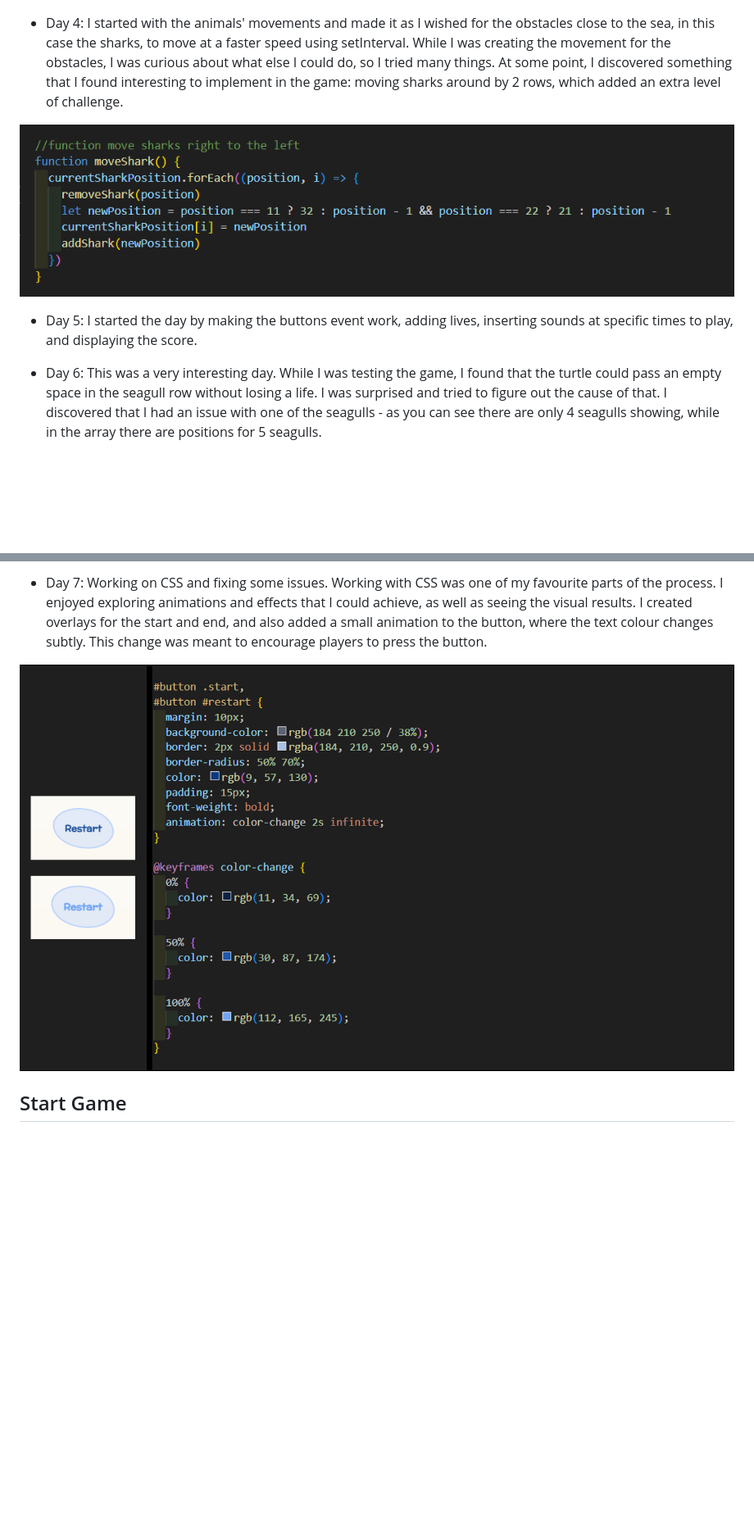
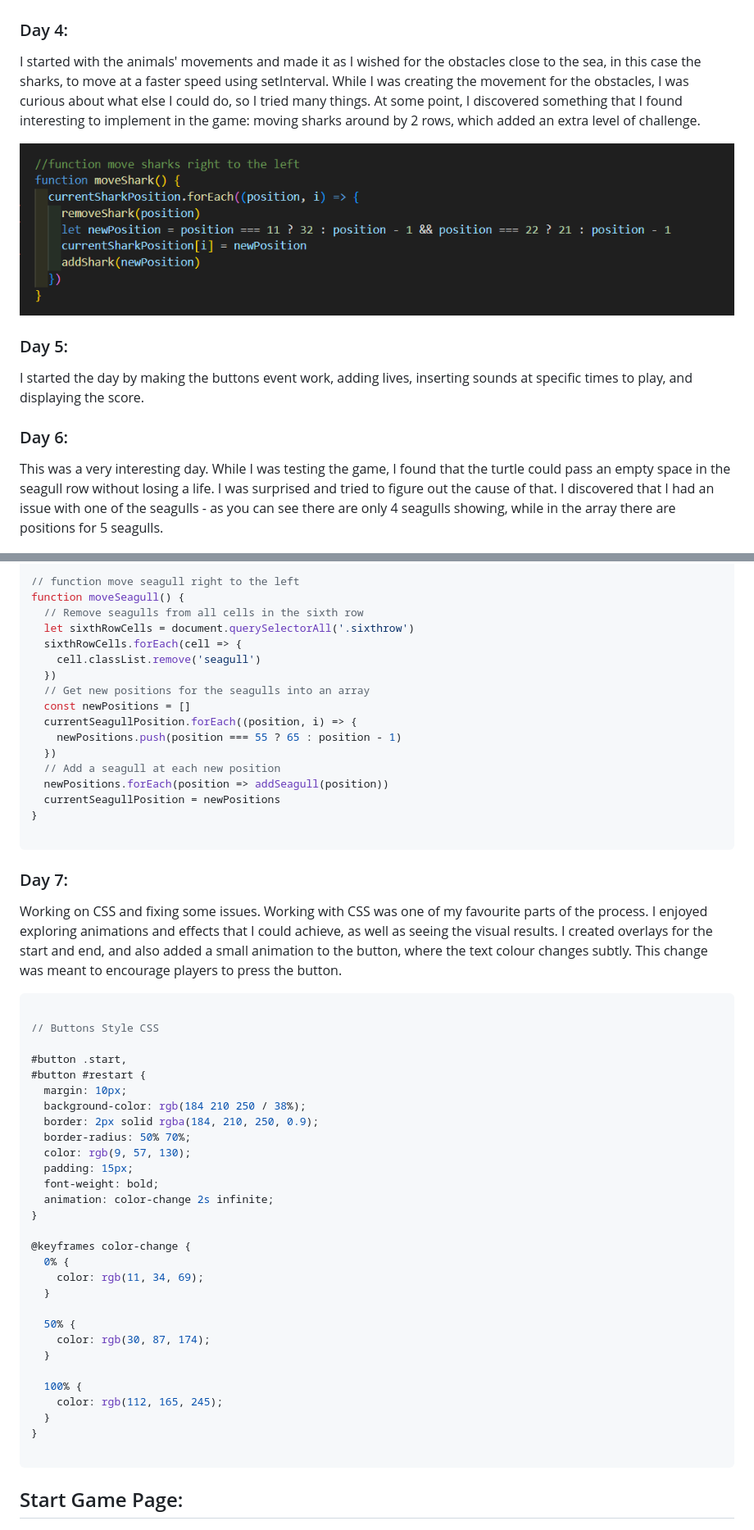
Before and after one commit to joanaBrit/Turtle-Bay, a Markdown page: README.md, 2 parts joined by grey strips. Shown: that part at 82% size. Rendered like a GitHub page; blank space fills up the shorter version.

````diff
--- a/README.md
+++ b/README.md
@@ -63,13 +86,19 @@ One week was the time given to me to build a grid-based game using JavaScript, H
 
 ![Move turtle process](<readmeimg/move turtle process.png>)
 
-* Day 4: I started with the animals' movements and made it as I wished for the obstacles close to the sea, in this case the sharks, to move at a faster speed using setInterval. While I was creating the movement for the obstacles, I was curious about what else I could do, so I tried many things. At some point, I discovered something that I found interesting to implement in the game: moving sharks around by 2 rows, which added an extra level of challenge.
+### Day 4:
+
+I started with the animals' movements and made it as I wished for the obstacles close to the sea, in this case the sharks, to move at a faster speed using setInterval. While I was creating the movement for the obstacles, I was curious about what else I could do, so I tried many things. At some point, I discovered something that I found interesting to implement in the game: moving sharks around by 2 rows, which added an extra level of challenge.
 
 ![Shaks movements](<readmeimg/Move Shark code.png>)
 
-* Day 5: I started the day by making the buttons event work, adding lives, inserting sounds at specific times to play, and displaying the score.
+### Day 5:
 
-* Day 6: This was a very interesting day. While I was testing the game, I found that the turtle could pass an empty space in the seagull row without losing a life. I was surprised and tried to figure out the cause of that. I discovered that I had an issue with one of the seagulls - as you can see there are only 4 seagulls showing, while in the array there are positions for 5 seagulls.
+I started the day by making the buttons event work, adding lives, inserting sounds at specific times to play, and displaying the score.
+
+### Day 6:
+
+This was a very interesting day. While I was testing the game, I found that the turtle could pass an empty space in the seagull row without losing a life. I was surprised and tried to figure out the cause of that. I discovered that I had an issue with one of the seagulls - as you can see there are only 4 seagulls showing, while in the array there are positions for 5 seagulls.
 
 ![Seagull problem](<readmeimg/seagull issue.png>)
 
@@ -80,10 +108,62 @@ I've tried to change the seagull position and it worked when I only used a maxim
 
-* Day 7: Working on CSS and fixing some issues. Working with CSS was one of my favourite parts of the process. I enjoyed exploring animations and effects that I could achieve, as well as seeing the visual results. I created overlays for the start and end, and also added a small animation to the button, where the text colour changes subtly. This change was meant to encourage players to press the button.
+// function move seagull right to the left
+function moveSeagull() {
+  // Remove seagulls from all cells in the sixth row
+  let sixthRowCells = document.querySelectorAll('.sixthrow')
+  sixthRowCells.forEach(cell => {
+    cell.classList.remove('seagull')
+  })
+  // Get new positions for the seagulls into an array
+  const newPositions = []
+  currentSeagullPosition.forEach((position, i) => {
+    newPositions.push(position === 55 ? 65 : position - 1)
+  })
+  // Add a seagull at each new position
+  newPositions.forEach(position => addSeagull(position))
+  currentSeagullPosition = newPositions
+}
 
-![Buttons style](<readmeimg/CSS button.png>)
+```
+
+### Day 7:
+
+Working on CSS and fixing some issues. Working with CSS was one of my favourite parts of the process. I enjoyed exploring animations and effects that I could achieve, as well as seeing the visual results. I created overlays for the start and end, and also added a small animation to the button, where the text colour changes subtly. This change was meant to encourage players to press the button.
 
 
-## Start Game
+```css
+
+// Buttons Style CSS
+
+#button .start,
+#button #restart {
+  margin: 10px;
+  background-color: rgb(184 210 250 / 38%);
+  border: 2px solid rgba(184, 210, 250, 0.9);
+  border-radius: 50% 70%;
+  color: rgb(9, 57, 130);
+  padding: 15px;
+  font-weight: bold;
+  animation: color-change 2s infinite;
+}
+
+@keyframes color-change {
+  0% {
+    color: rgb(11, 34, 69);
+  }
+
+  50% {
+    color: rgb(30, 87, 174);
+  }
+
+  100% {
+    color: rgb(112, 165, 245);
+  }
+}
+
+```
+
+
+## Start Game Page:
 
 ![Start overlay](<readmeimg/Start  overlay.png>)
 
````
Also changed, not shown: other parts of README.md (+74 -46 lines).
